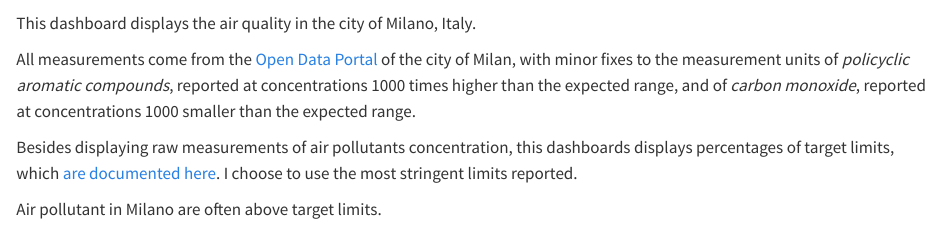
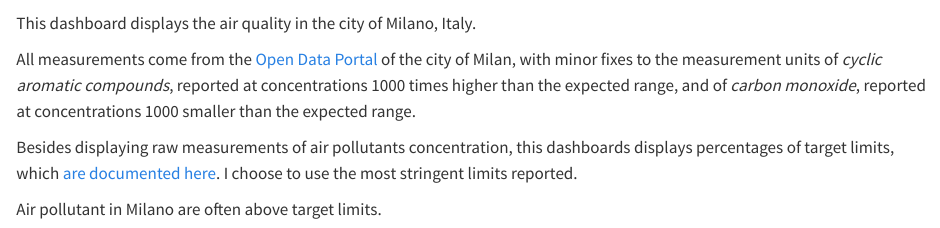
Before and after one commit to othomantegazza/milano-air-quality, a Quarto document (index.qmd): the page in a window 1100 px wide, from 680 px down. Rendered offline with R 4.5, knitr and Pandoc in place of Quarto, with nearby package versions; some code elsewhere in the file could not run offline; column names are cleaned by a stand-in for the janitor package.

Commit message:
minor fix to technical term

```diff
--- a/index.qmd
+++ b/index.qmd
@@ -264,7 +264,7 @@
 
 This dashboard displays the air quality in the city of Milano, Italy.
 
-All measurements come from the [Open Data Portal](https://dati.comune.milano.it/dataset/ds411-rilevazione-qualita-aria-2022) of the city of Milan, with minor fixes to the measurement units of *policyclic aromatic compounds*, reported at concentrations 1000 times higher than the expected range, and of *carbon monoxide*, reported at concentrations 1000 smaller than the expected range.
+All measurements come from the [Open Data Portal](https://dati.comune.milano.it/dataset/ds411-rilevazione-qualita-aria-2022) of the city of Milan, with minor fixes to the measurement units of *cyclic aromatic compounds*, reported at concentrations 1000 times higher than the expected range, and of *carbon monoxide*, reported at concentrations 1000 smaller than the expected range.
 
 Besides displaying raw measurements of air pollutants concentration, this dashboards displays percentages of target limits, which [are documented  here](https://environment.ec.europa.eu/topics/air/air-quality/eu-air-quality-standards_en). I choose to use the most stringent limits reported.
 
```
